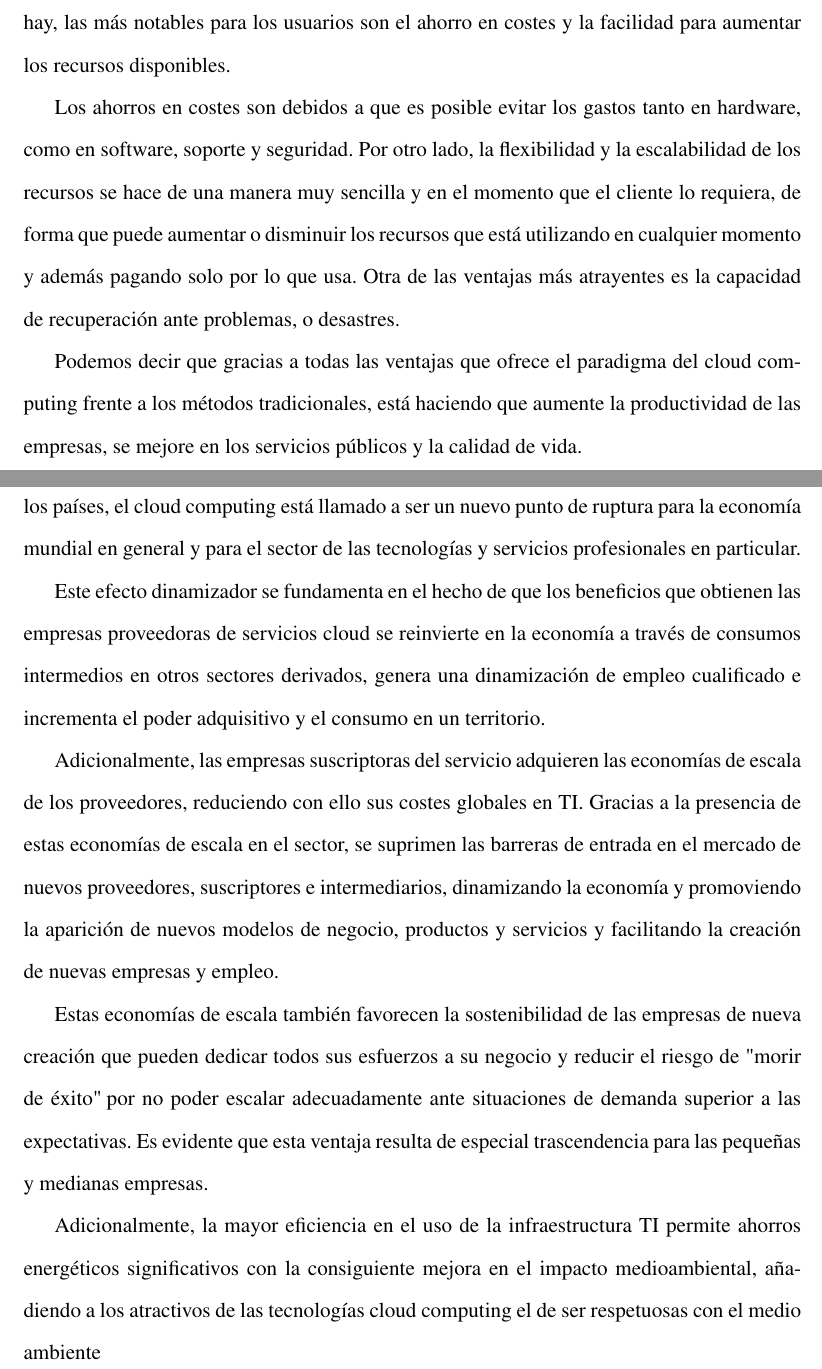
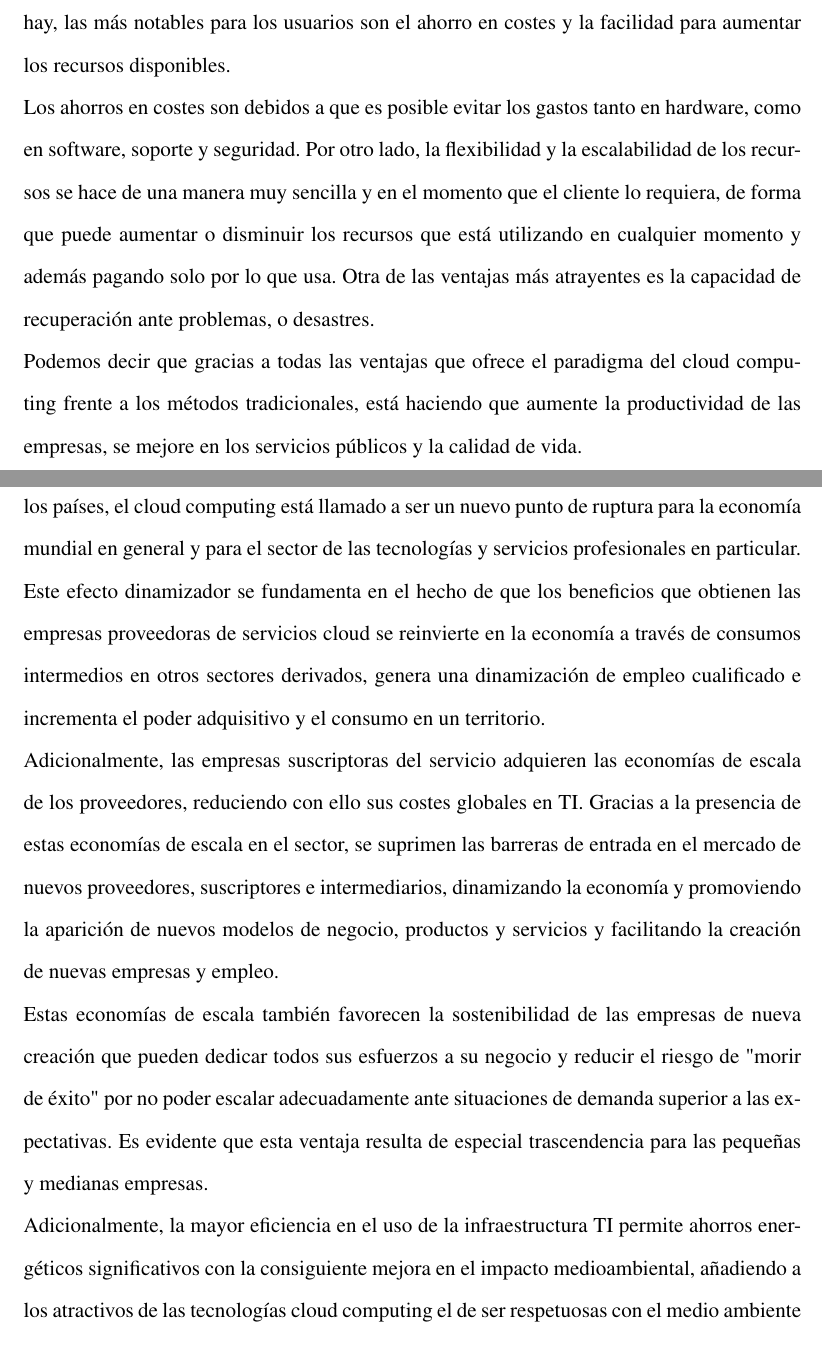
Before and after one commit to mfmgl95/LATEX, a LaTeX document (monografiaParalelo.tex): two parts of pages 14 and 17 of 33, joined at a grey line, cut so that both start at the same text. Compiled offline with pdfLaTeX.

```diff
--- a/monografiaParalelo.tex
+++ b/monografiaParalelo.tex
@@ -226,10 +226,8 @@
 \section{Ventajas}
 \begin{justify}
 Las soluciones y servicios de cloud computing ofrecen una serie de ventajas a las empresas privadas (econ\'omico-financieras,foco en el negocio, rapidez y flexibilidad, tecnol\'ogicas, seguridad, disponibilidad y movilidad, etc.), a la econom\'ia, a las organizaciones p\'ublicas y de investigaci\'on y a los ciudadanos (mayor y mejor oferta de servicios, gobierno abierto, educaci\'on), respecto de las funcionalidades ofrecidas por los sistemas tradicionales de TI y esto es gracias a su rapidez, flexibilidad, disponibilidad, etc. De entre todas las ventajas que hay, las más notables para los usuarios son el ahorro en costes y la facilidad para aumentar los recursos disponibles.
-
-Los ahorros en costes son debidos a que es posible evitar los gastos tanto en hardware, como en software, soporte y seguridad. Por otro lado, la flexibilidad y la escalabilidad de los recursos se hace de una manera muy sencilla y en el momento que el cliente lo requiera, de forma que puede aumentar o disminuir los recursos que está utilizando en cualquier momento y adem\'as pagando solo por lo que usa. Otra de las ventajas m\'as atrayentes es la capacidad de recuperación ante problemas, o desastres.
-
-Podemos decir que gracias a todas las ventajas que ofrece el paradigma del cloud computing frente a los m\'etodos tradicionales, est\'a haciendo que aumente la productividad de las empresas, se mejore en los servicios públicos y la calidad de vida.
+\\ Los ahorros en costes son debidos a que es posible evitar los gastos tanto en hardware, como en software, soporte y seguridad. Por otro lado, la flexibilidad y la escalabilidad de los recursos se hace de una manera muy sencilla y en el momento que el cliente lo requiera, de forma que puede aumentar o disminuir los recursos que está utilizando en cualquier momento y adem\'as pagando solo por lo que usa. Otra de las ventajas m\'as atrayentes es la capacidad de recuperación ante problemas, o desastres.
+\\ Podemos decir que gracias a todas las ventajas que ofrece el paradigma del cloud computing frente a los m\'etodos tradicionales, est\'a haciendo que aumente la productividad de las empresas, se mejore en los servicios públicos y la calidad de vida.
 
 \end{justify}
 \newpage
@@ -260,14 +258,10 @@
 \subsection{Ventajas para la econom\'ia}
 \begin{justify}
 El cloud computing genera un notable efecto de dinamizaci\'on econ\'omica y del empleo en aquellos pa\'ises en los que su desarrollo e implantaci\'on est\'a m\'as evolucionado. Al igual que el sector TIC o la aparici\'on de Internet gener\'o una revoluci\'on de los modelos empresariales y econ\'omicos durante las tres \'ultimas d\'ecadas y supuso un motor de desarrollo para todos los pa\'ises, el cloud computing est\'a llamado a ser un nuevo punto de ruptura para la econom\'ia mundial en general y para el sector de las tecnolog\'ias y servicios profesionales en particular.
-
-Este efecto dinamizador se fundamenta en el hecho de que los beneficios que obtienen las empresas proveedoras de servicios cloud se reinvierte en la econom\'ia a trav\'es de consumos intermedios en otros sectores derivados, genera una dinamizaci\'on de empleo cualificado e incrementa el poder adquisitivo y el consumo en un territorio.
-
-Adicionalmente, las empresas suscriptoras del servicio adquieren las econom\'ias de escala de los proveedores, reduciendo con ello sus costes globales en TI. Gracias a la presencia de estas econom\'ias de escala en el sector, se suprimen las barreras de entrada en el mercado de nuevos proveedores, suscriptores e intermediarios, dinamizando la econom\'ia y promoviendo la aparición de nuevos modelos de negocio, productos y servicios y facilitando la creación de nuevas empresas y empleo.
-
-Estas econom\'ias de escala también favorecen la sostenibilidad de las empresas de nueva creación que pueden dedicar todos sus esfuerzos a su negocio y reducir el riesgo de "morir de \'exito"\hspace{0.1cm}por no poder escalar adecuadamente ante situaciones de demanda superior a las expectativas. Es evidente que esta ventaja resulta de especial trascendencia para las pequeñas y medianas empresas.
-
-Adicionalmente, la mayor eficiencia en el uso de la infraestructura TI permite ahorros energ\'eticos significativos con la consiguiente mejora en el impacto medioambiental, añadiendo a los atractivos de las tecnolog\'ias cloud computing el de ser respetuosas con el medio ambiente
+\\ Este efecto dinamizador se fundamenta en el hecho de que los beneficios que obtienen las empresas proveedoras de servicios cloud se reinvierte en la econom\'ia a trav\'es de consumos intermedios en otros sectores derivados, genera una dinamizaci\'on de empleo cualificado e incrementa el poder adquisitivo y el consumo en un territorio.
+\\ Adicionalmente, las empresas suscriptoras del servicio adquieren las econom\'ias de escala de los proveedores, reduciendo con ello sus costes globales en TI. Gracias a la presencia de estas econom\'ias de escala en el sector, se suprimen las barreras de entrada en el mercado de nuevos proveedores, suscriptores e intermediarios, dinamizando la econom\'ia y promoviendo la aparición de nuevos modelos de negocio, productos y servicios y facilitando la creación de nuevas empresas y empleo.
+\\ Estas econom\'ias de escala también favorecen la sostenibilidad de las empresas de nueva creación que pueden dedicar todos sus esfuerzos a su negocio y reducir el riesgo de "morir de \'exito"\hspace{0.1cm}por no poder escalar adecuadamente ante situaciones de demanda superior a las expectativas. Es evidente que esta ventaja resulta de especial trascendencia para las pequeñas y medianas empresas.
+\\ Adicionalmente, la mayor eficiencia en el uso de la infraestructura TI permite ahorros energ\'eticos significativos con la consiguiente mejora en el impacto medioambiental, añadiendo a los atractivos de las tecnolog\'ias cloud computing el de ser respetuosas con el medio ambiente
 
 \end{justify}
 \newpage
```
Also changed, not shown: monografiaParalelo.pdf, monografiaParalelo.tex (6 more changed lines), 2 other files.
